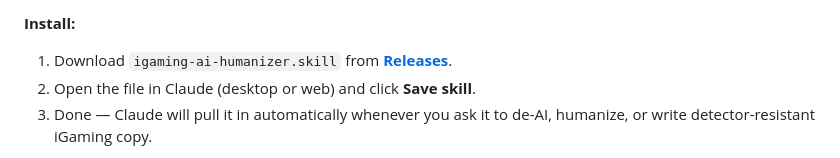
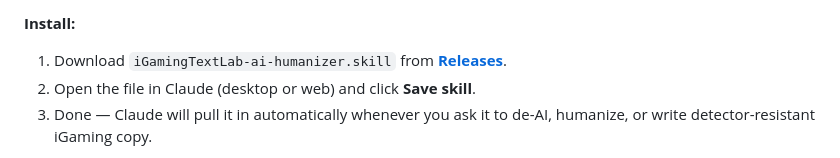
Before and after one commit to igamingtextlab/IGTL-SKILLS, a Markdown page: README.md, the part around one of its changes. Rendered like a GitHub page.

```diff
--- a/README.md
+++ b/README.md
@@ -74,7 +75,7 @@ igaming-ai-humanizer/
 </p>
 
 **Install:**
-1. Download `igaming-ai-humanizer.skill` from
+1. Download `iGamingTextLab-ai-humanizer.skill` from
    [**Releases**](https://github.com/igamingtextlab/IGTL-SKILLS/releases/latest).
 2. Open the file in Claude (desktop or web) and click **Save skill**.
 3. Done — Claude will pull it in automatically whenever you ask it to
```
Also changed, not shown: other parts of README.md (+3 -2 lines).
